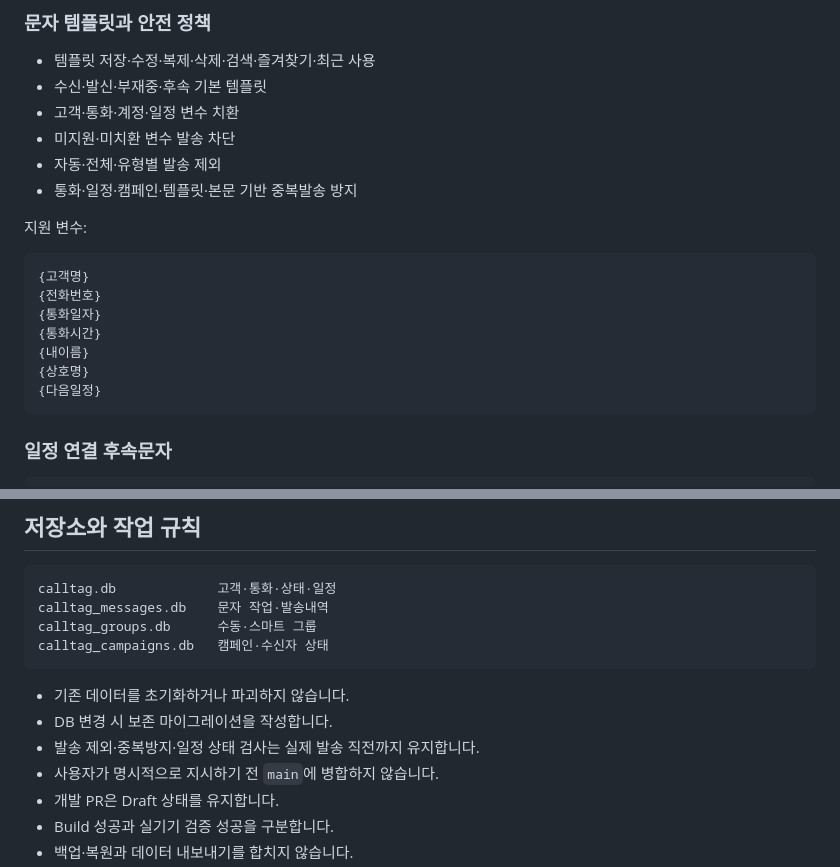
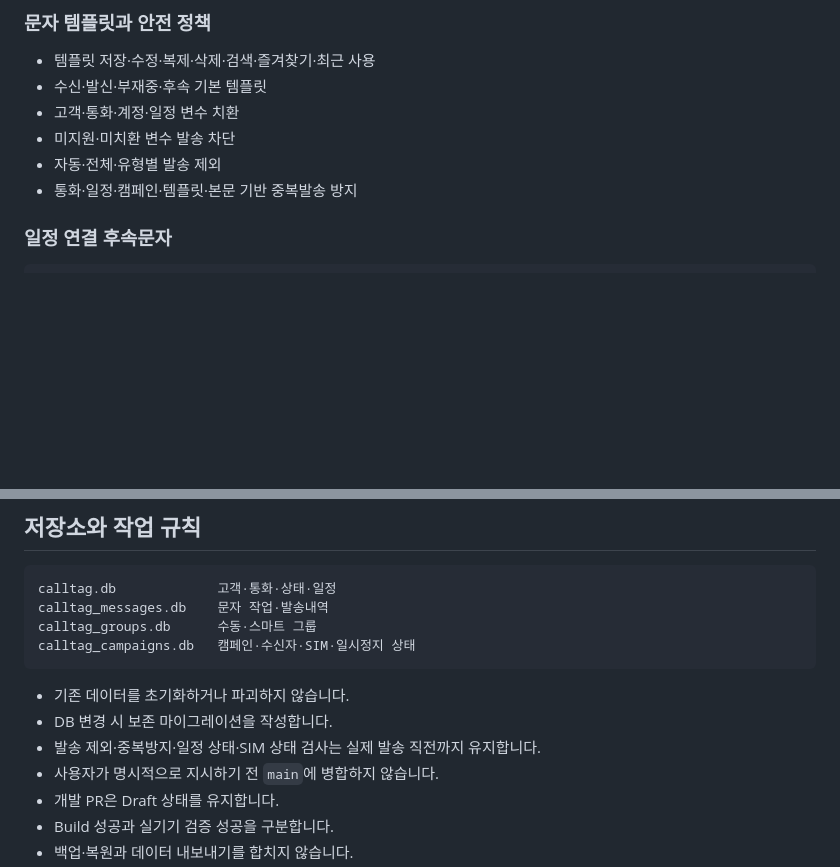
Before and after one commit to pc9839a-lgtm/calltag, a Markdown page: README.md, 2 parts joined by grey strips. GitHub-like rendering; blank space fills up the shorter version.

````diff
--- a/README.md
+++ b/README.md
@@ -73,18 +69,6 @@
 - 미지원·미치환 변수 발송 차단
 - 자동·전체·유형별 발송 제외
 - 통화·일정·캠페인·템플릿·본문 기반 중복발송 방지
-
-지원 변수:
-
-```text
-{고객명}
-{전화번호}
-{통화일자}
-{통화시간}
-{내이름}
-{상호명}
-{다음일정}
-```
 
 ### 일정 연결 후속문자
 
@@ -210,12 +192,12 @@
 calltag.db             고객·통화·상태·일정
 calltag_messages.db    문자 작업·발송내역
 calltag_groups.db      수동·스마트 그룹
-calltag_campaigns.db   캠페인·수신자 상태
+calltag_campaigns.db   캠페인·수신자·SIM·일시정지 상태
 ```
 
 - 기존 데이터를 초기화하거나 파괴하지 않습니다.
 - DB 변경 시 보존 마이그레이션을 작성합니다.
-- 발송 제외·중복방지·일정 상태 검사는 실제 발송 직전까지 유지합니다.
+- 발송 제외·중복방지·일정 상태·SIM 상태 검사는 실제 발송 직전까지 유지합니다.
 - 사용자가 명시적으로 지시하기 전 `main`에 병합하지 않습니다.
 - 개발 PR은 Draft 상태를 유지합니다.
 - Build 성공과 실기기 검증 성공을 구분합니다.
````
Also changed, not shown: other parts of README.md (+48 -54 lines).
